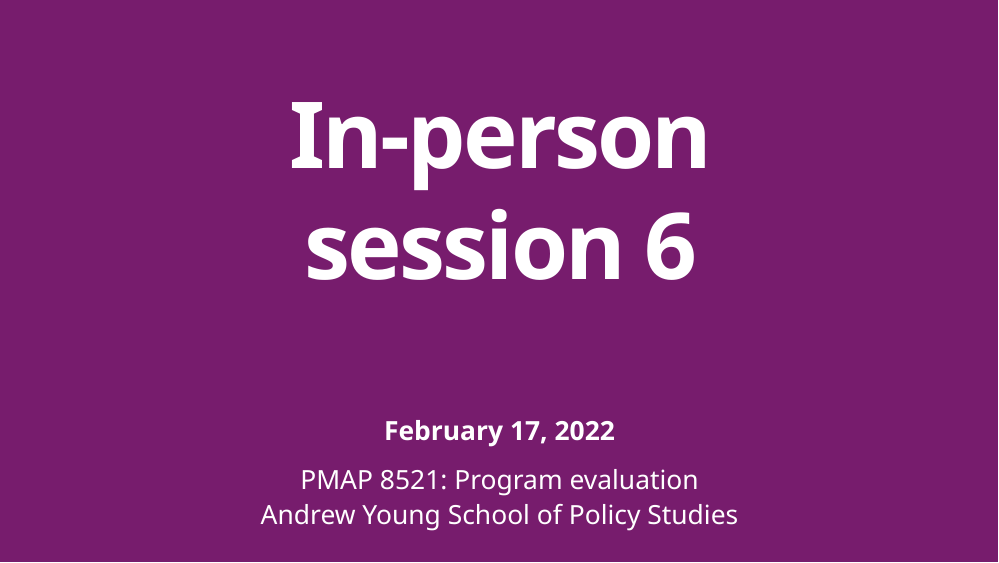
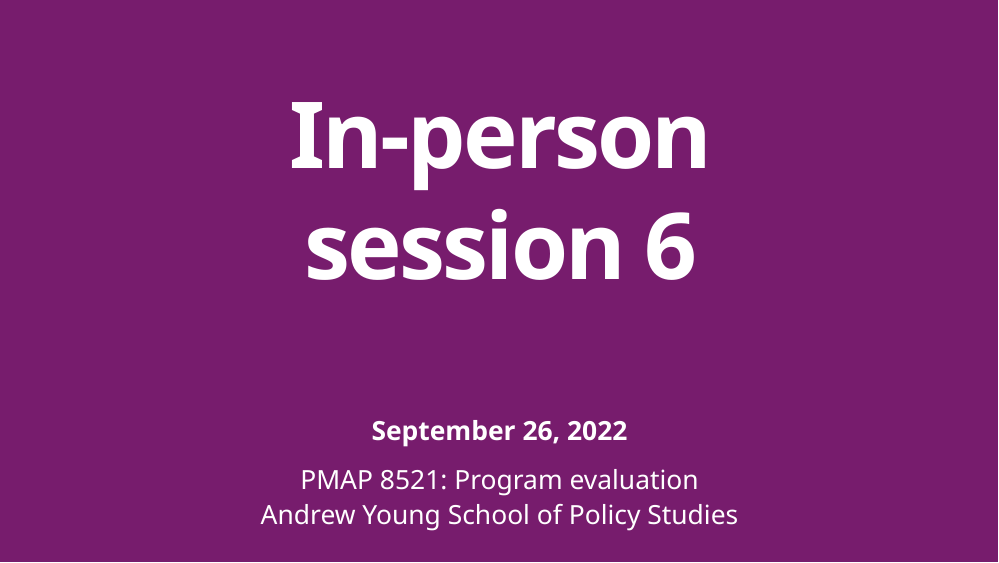
Before and after one commit to andrewheiss/evalf22.classes.andrewheiss.com, an R Markdown document (slides/06-class.Rmd): page 1 of 46. Rendered offline with R 4.5, knitr and Pandoc, with nearby package versions; the slides are laid out offline by our stand-in for remark.js, each with all of its steps uncovered, in fonts that may differ from those the slides ask for, and without slide numbers, shadows or browser add-ons.

Commit message:
Add class 6 stuff

```diff
--- a/slides/06-class.Rmd
+++ b/slides/06-class.Rmd
@@ -42,7 +42,7 @@ class: center middle main-title section-title-3
 
 .class-info[
 
-**February 17, 2022**
+**September 26, 2022**
 
 .light[PMAP 8521: Program evaluation<br>
 Andrew Young School of Policy Studies
```
